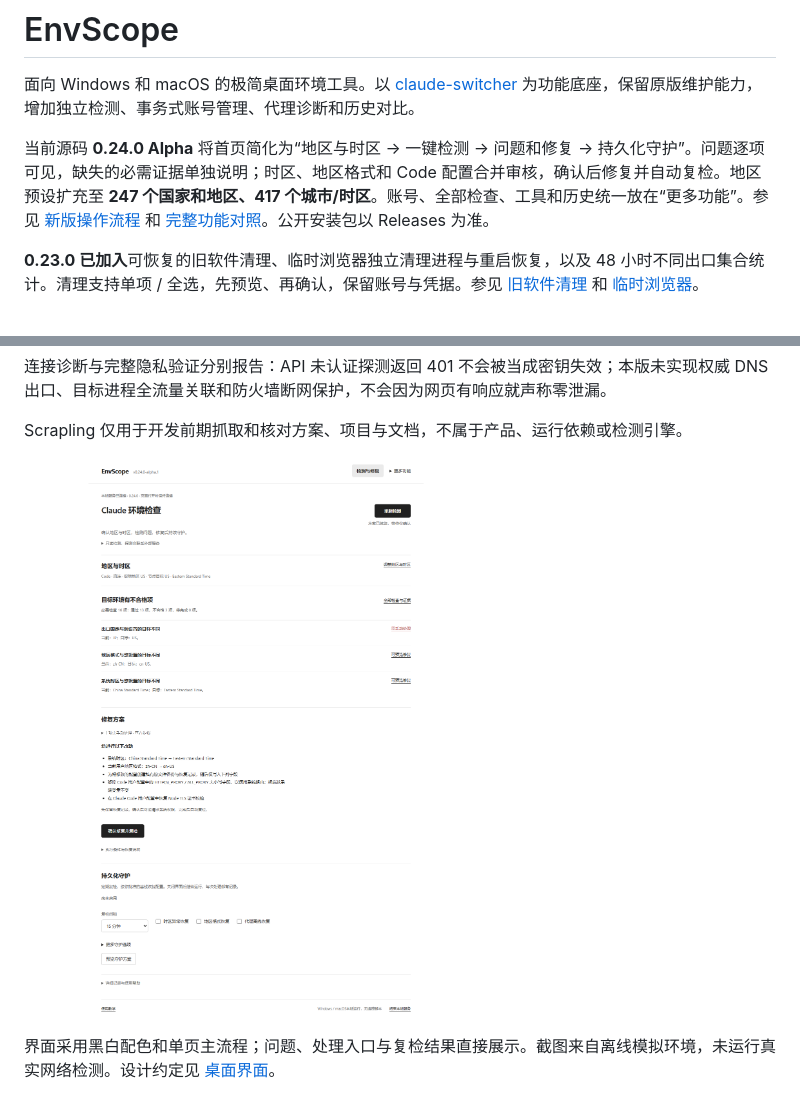
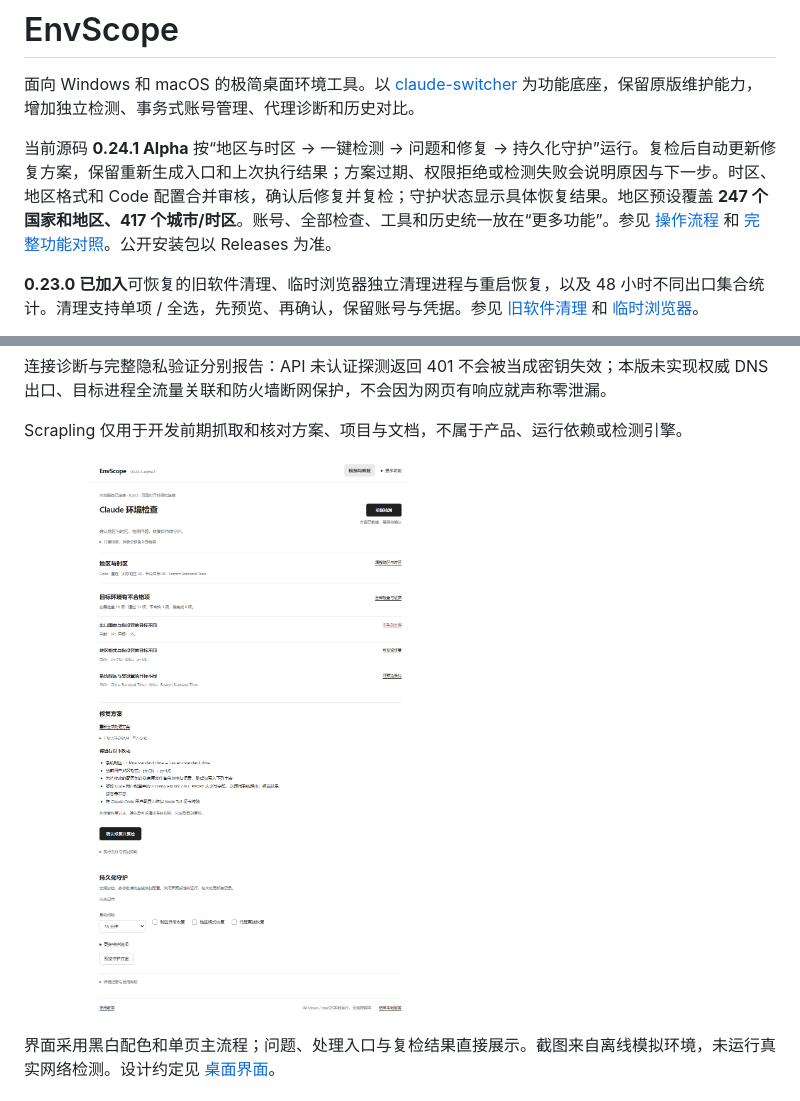
Before and after one commit to qudadd/envscope, a Markdown page: README.md, 2 parts joined by grey strips. GitHub-like rendering; pictures changed too: docs/images/desktop.png.

```diff
--- a/README.md
+++ b/README.md
@@ -2,7 +2,7 @@
 
 面向 Windows 和 macOS 的极简桌面环境工具。以 [claude-switcher](https://github.com/YOURSJEYO/claude-switcher) 为功能底座，保留原版维护能力，增加独立检测、事务式账号管理、代理诊断和历史对比。
 
-当前源码 **0.24.0 Alpha** 将首页简化为“地区与时区 → 一键检测 → 问题和修复 → 持久化守护”。问题逐项可见，缺失的必需证据单独说明；时区、地区格式和 Code 配置合并审核，确认后修复并自动复检。地区预设扩充至 **247 个国家和地区、417 个城市/时区**。账号、全部检查、工具和历史统一放在“更多功能”。参见 [新版操作流程](docs/SIMPLE_WORKFLOW.md) 和 [完整功能对照](docs/FULL_PARITY_AUDIT.md)。公开安装包以 Releases 为准。
+当前源码 **0.24.1 Alpha** 按“地区与时区 → 一键检测 → 问题和修复 → 持久化守护”运行。复检后自动更新修复方案，保留重新生成入口和上次执行结果；方案过期、权限拒绝或检测失败会说明原因与下一步。时区、地区格式和 Code 配置合并审核，确认后修复并复检；守护状态显示具体恢复结果。地区预设覆盖 **247 个国家和地区、417 个城市/时区**。账号、全部检查、工具和历史统一放在“更多功能”。参见 [操作流程](docs/SIMPLE_WORKFLOW.md) 和 [完整功能对照](docs/FULL_PARITY_AUDIT.md)。公开安装包以 Releases 为准。
 
 **0.23.0 已加入**可恢复的旧软件清理、临时浏览器独立清理进程与重启恢复，以及 48 小时不同出口集合统计。清理支持单项 / 全选，先预览、再确认，保留账号与凭据。参见 [旧软件清理](docs/LEGACY_SOFTWARE.md) 和 [临时浏览器](docs/BROWSER_SESSIONS.md)。
 
```
Also changed, not shown: docs/SIMPLE_WORKFLOW.md (+3 -3 lines), docs/UI_DESIGN.md (+1 -1 lines), 8 other files.
